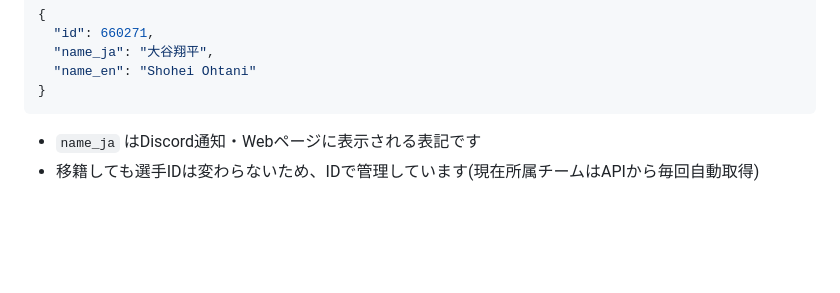
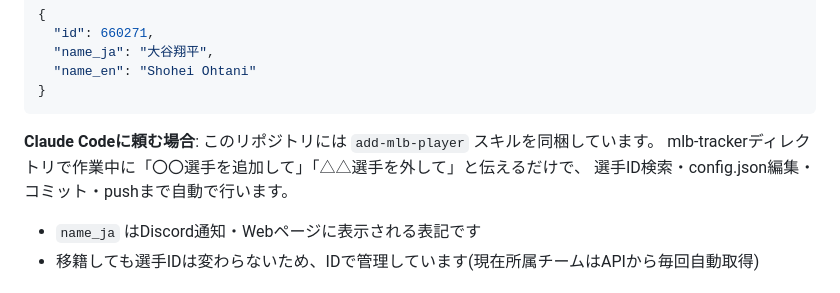
Before and after one commit to Kishimotodesu/mlb-tracker, a Markdown page: README.md, the part around the change. Drawn GitHub-style; blank space fills up the shorter version.

Commit message:
feat: 選手の追加/削除依頼を自動化するadd-mlb-playerスキルを追加
Co-Authored-By: Claude Sonnet 5 <noreply@anthropic.com>

````diff
--- a/README.md
+++ b/README.md
@@ -50,6 +50,10 @@ python scripts/find_player_id.py "Shohei Ohtani"
   "name_en": "Shohei Ohtani"
 }
 ```
+
+**Claude Codeに頼む場合**: このリポジトリには `add-mlb-player` スキルを同梱しています。
+mlb-trackerディレクトリで作業中に「〇〇選手を追加して」「△△選手を外して」と伝えるだけで、
+選手ID検索・config.json編集・コミット・pushまで自動で行います。
 
 - `name_ja` はDiscord通知・Webページに表示される表記です
 - 移籍しても選手IDは変わらないため、IDで管理しています(現在所属チームはAPIから毎回自動取得)
````
Also changed, not shown: 1 other file.
